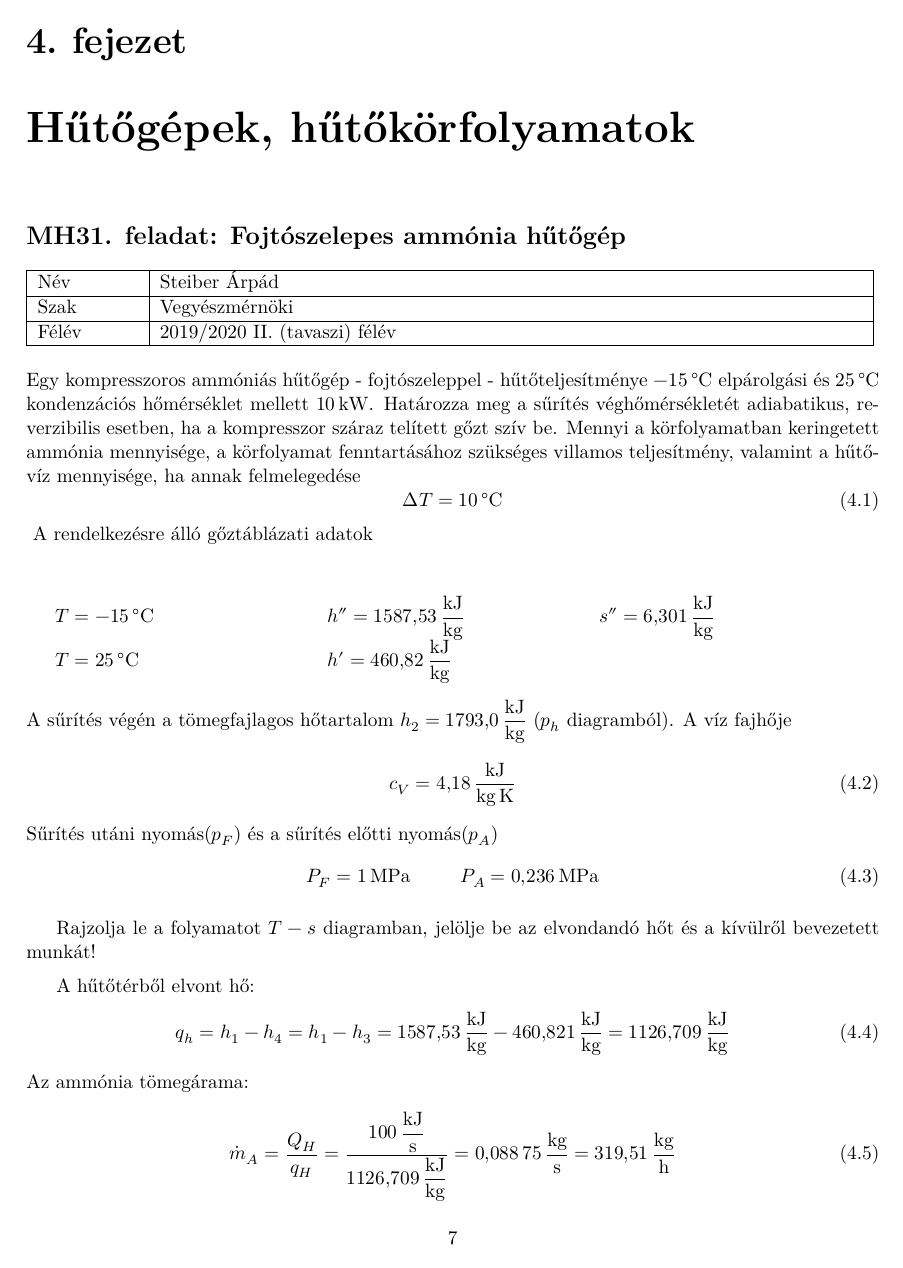
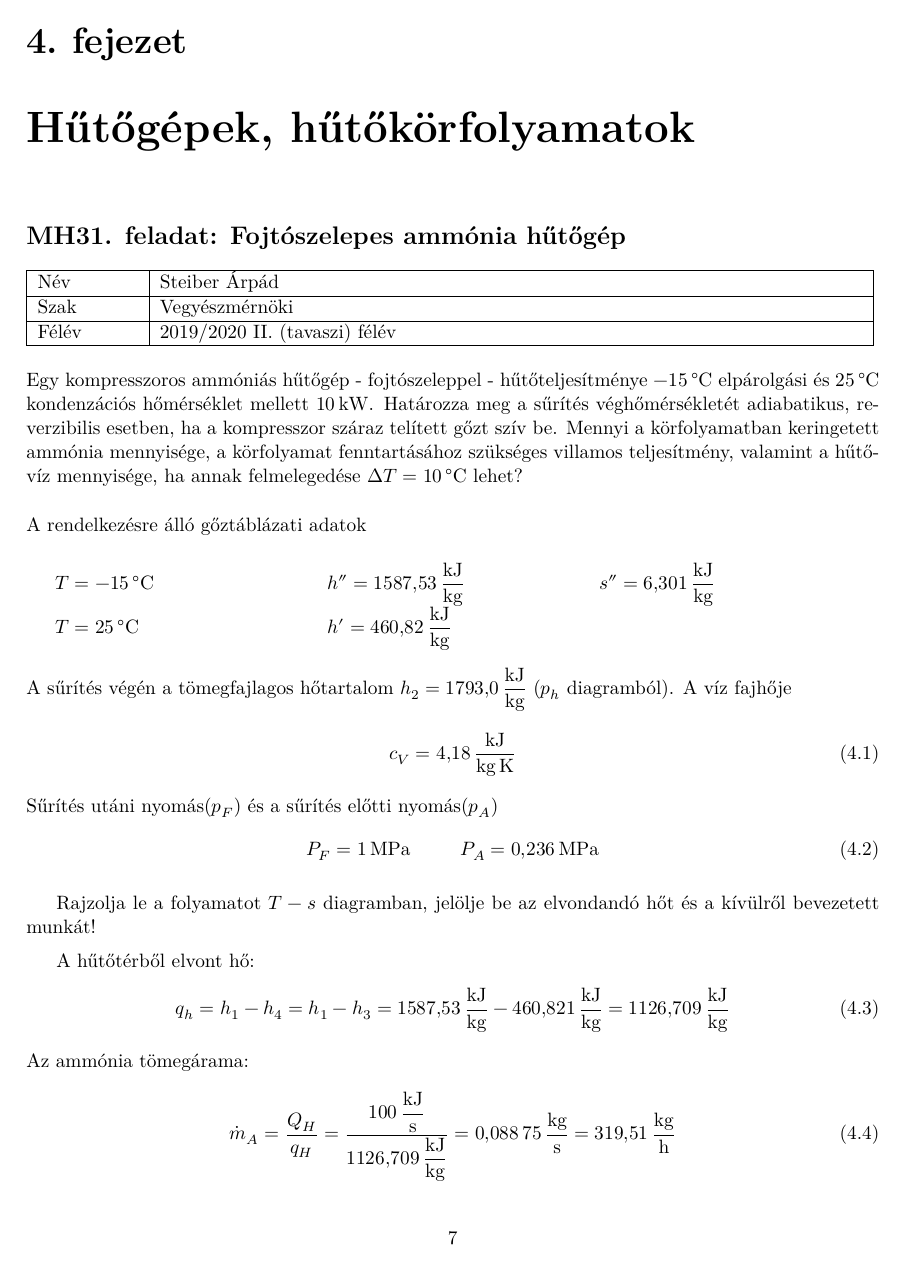
Before and after one commit to u9awby123/MHFGY, a LaTeX thesis (MHFGY.tex, which reads TVXE7Y/TVXE7Y_MH31.tex): page 8 of 27. Compiled offline with XeLaTeX.

Commit message:
feladatok

```diff
--- a/TVXE7Y/TVXE7Y_MH31.tex
+++ b/TVXE7Y/TVXE7Y_MH31.tex
@@ -16,9 +16,8 @@
 \vspace{0.5cm}
 
 \noindent Egy kompresszoros ammóniás hűtőgép - fojtószeleppel - hűtőteljesítménye \SI{-15}{\celsius} elpárolgási és \SI{25}{\celsius} kondenzációs hőmérséklet mellett  \SI{10}{\kilo\watt}. Határozza meg a sűrítés véghőmérsékletét adiabatikus, reverzibilis esetben, ha a kompresszor száraz telített gőzt szív be. Mennyi a körfolyamatban keringetett ammónia mennyisége, a körfolyamat fenntartásához szükséges villamos teljesítmény, valamint a hűtővíz mennyisége, ha annak felmelegedése
-\begin{equation}
-\Delta T = \SI{10}{\celsius}
-\end{equation}
+$\Delta T = \SI{10}{\celsius}$ lehet?
+
 \vspace{0.5cm}
 \noindent A rendelkezésre álló gőztáblázati adatok
 \vspace{0.2cm}
```
Also changed, not shown: MHFGY.pdf.
